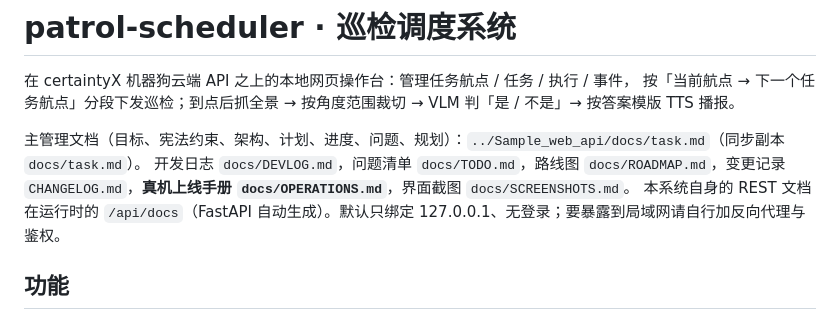
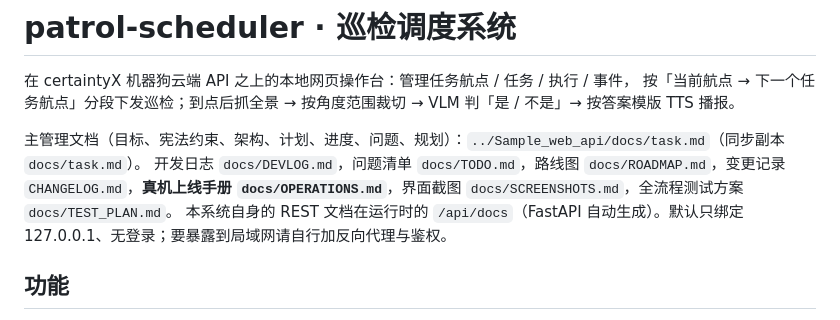
Before and after one commit to Nirvana051/patrol-scheduler, a Markdown page: README.md, the part around the change. Rendered like a GitHub page.

Commit message:
docs: 全流程测试方案（Gazebo → 真机）
Co-Authored-By: Claude Fable 5.1 <noreply@anthropic.com>

```diff
--- a/README.md
+++ b/README.md
@@ -4,7 +4,7 @@
 按「当前航点 → 下一个任务航点」分段下发巡检；到点后抓全景 → 按角度范围裁切 → VLM 判「是 / 不是」→ 按答案模版 TTS 播报。
 
 主管理文档（目标、宪法约束、架构、计划、进度、问题、规划）：`../Sample_web_api/docs/task.md`（同步副本 `docs/task.md`）。
-开发日志 `docs/DEVLOG.md`，问题清单 `docs/TODO.md`，路线图 `docs/ROADMAP.md`，变更记录 `CHANGELOG.md`，**真机上线手册 `docs/OPERATIONS.md`**，界面截图 `docs/SCREENSHOTS.md`。
+开发日志 `docs/DEVLOG.md`，问题清单 `docs/TODO.md`，路线图 `docs/ROADMAP.md`，变更记录 `CHANGELOG.md`，**真机上线手册 `docs/OPERATIONS.md`**，界面截图 `docs/SCREENSHOTS.md`，全流程测试方案 `docs/TEST_PLAN.md`。
 本系统自身的 REST 文档在运行时的 `/api/docs`（FastAPI 自动生成）。默认只绑定 127.0.0.1、无登录；要暴露到局域网请自行加反向代理与鉴权。
 
 ## 功能
```
Also changed, not shown: docs/OPERATIONS.md (+2 -0 lines), docs/TEST_PLAN.md (added, +79 -0 lines).
